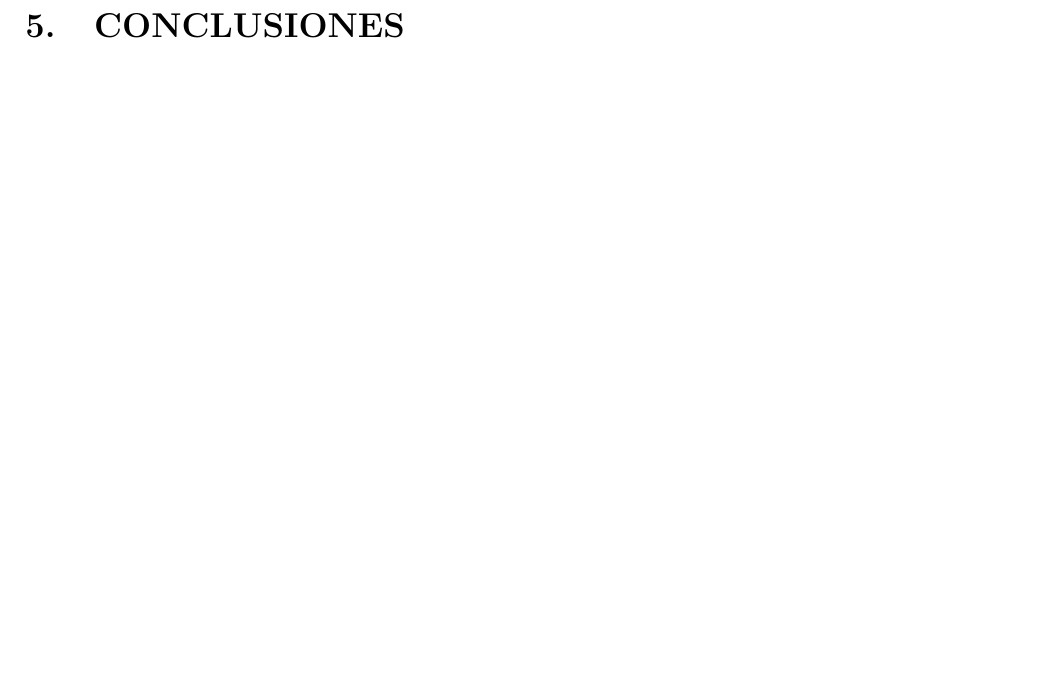
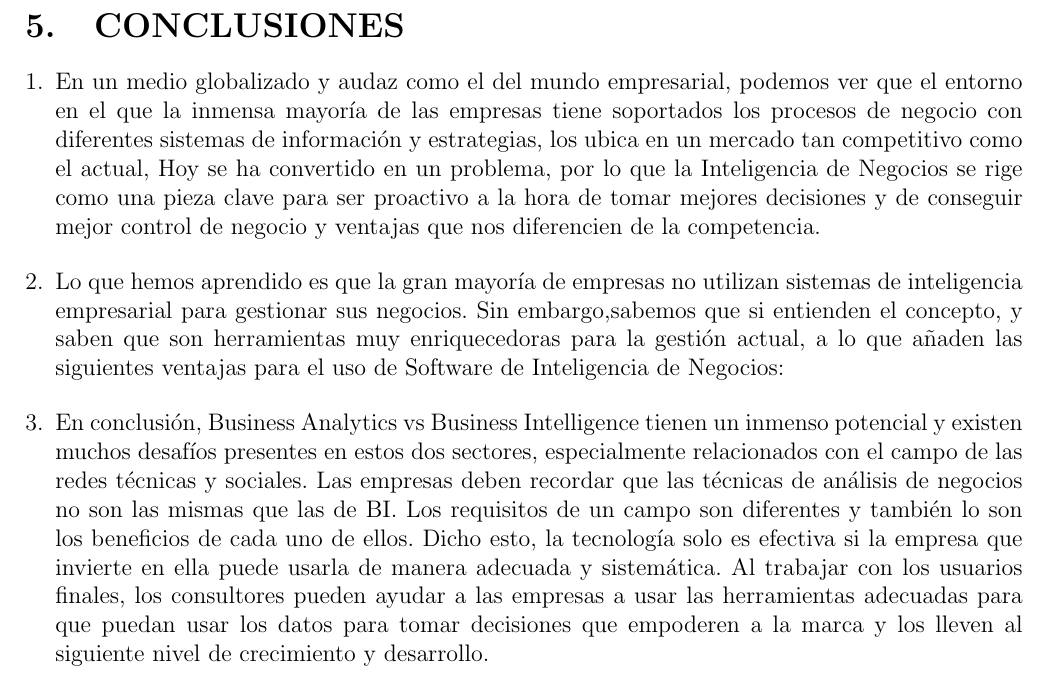
Before and after one commit to Stweer/Informe_Lab_I_IN, a LaTeX document (INFORME_LAB_I/INFORME_LAB_II.tex, which reads INFORME_LAB_I/Secciones/ACTIVIDAD05.tex): part of page 13 of 14, cut so that both start at the same text, the shorter picture padded with empty space. Compiled offline with pdfLaTeX.

Commit message:
Conclusiones de BI y BA, tambien subi el commit anterior dolamente que con otro nombre  by Ronald Ordoñez

```diff
--- a/INFORME_LAB_I/Secciones/ACTIVIDAD05.tex
+++ b/INFORME_LAB_I/Secciones/ACTIVIDAD05.tex
@@ -1 +1,12 @@
 \section{CONCLUSIONES}
+\begin{enumerate}[1.]
+	\item En un medio globalizado y audaz como el del mundo empresarial, podemos ver que el entorno en el que la inmensa mayor\'ia de las empresas tiene soportados los procesos de negocio con diferentes sistemas de informaci\'on y estrategias, los ubica en un mercado tan competitivo como el actual, Hoy se ha convertido en un problema, por lo que la Inteligencia de Negocios se rige como una pieza clave para ser proactivo a la hora de tomar mejores decisiones y de conseguir mejor control de negocio y ventajas que nos diferencien de la competencia.
+\end{enumerate}
+
+\begin{enumerate}[2.]
+ 	\item Lo que hemos aprendido es que la gran mayor\'ia de empresas no utilizan sistemas de inteligencia empresarial para gestionar sus negocios. Sin embargo,sabemos que si entienden el concepto, y saben que son herramientas muy enriquecedoras para la gesti\'on actual, a lo que añaden las siguientes ventajas para el  uso de Software de Inteligencia de Negocios:
+\end{enumerate}
+
+\begin{enumerate}[3.]
+	\item En conclusi\'on, Business Analytics vs Business Intelligence tienen un inmenso potencial y existen muchos desaf\'ios presentes en estos dos sectores, especialmente relacionados con el campo de las redes t\'ecnicas y sociales. Las empresas deben recordar que las t\'ecnicas de an\'alisis de negocios no son las mismas que las de BI. Los requisitos de un campo son diferentes y tambi\'en lo son los beneficios de cada uno de ellos. Dicho esto, la tecnolog\'ia solo es efectiva si la empresa que invierte en ella puede usarla de manera adecuada y sistem\'atica. Al trabajar con los usuarios finales, los consultores pueden ayudar a las empresas a usar las herramientas adecuadas para que puedan usar los datos para tomar decisiones que empoderen a la marca y los lleven al siguiente nivel de crecimiento y desarrollo.
+\end{enumerate}
```
Also changed, not shown: INFORME_LAB_I/INFORME_LAB_II.pdf, 1 other file.
